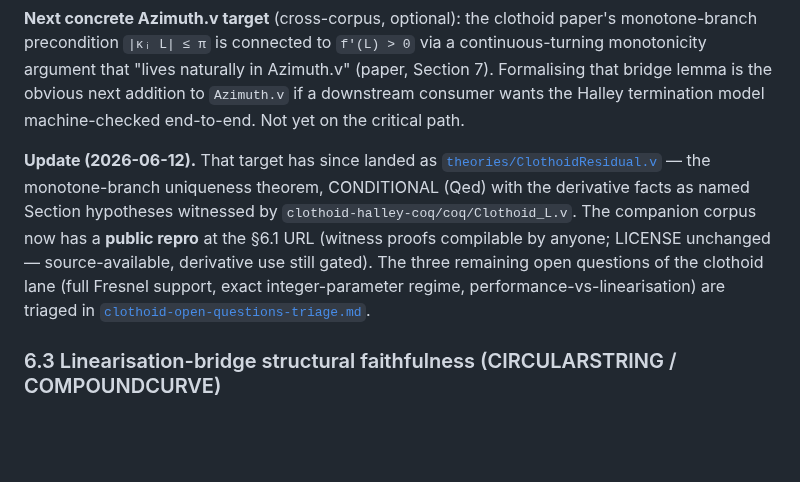
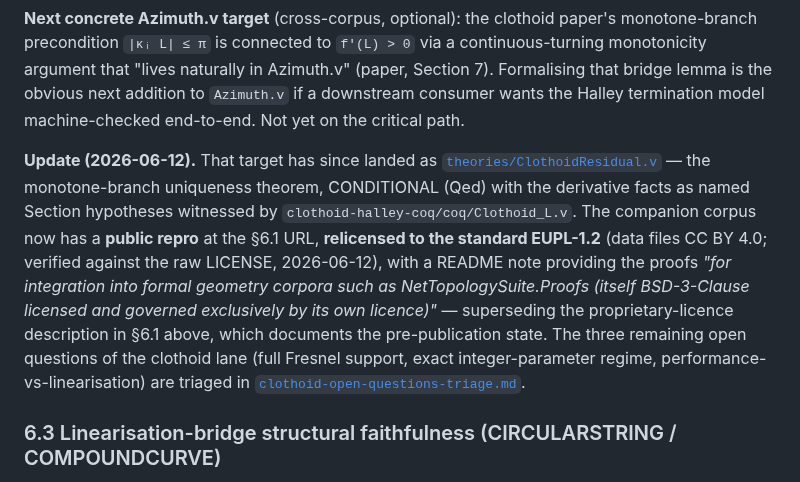
Before and after one commit to grootstebozewolf/NetTopologySuite.Proofs, a Markdown page: docs/audit-phase4-curves.md, the part around the change. GitHub-like rendering; blank space fills up the shorter version.

```diff
--- a/docs/audit-phase4-curves.md
+++ b/docs/audit-phase4-curves.md
@@ -122,7 +122,7 @@ The clothoid-halley-coq corpus released **v1.0.3** (`ffbbf6d`) with a retitle to
 
 **Next concrete Azimuth.v target** (cross-corpus, optional): the clothoid paper's monotone-branch precondition `|κᵢ L| ≤ π` is connected to `f'(L) > 0` via a continuous-turning monotonicity argument that "lives naturally in Azimuth.v" (paper, Section 7). Formalising that bridge lemma is the obvious next addition to `Azimuth.v` if a downstream consumer wants the Halley termination model machine-checked end-to-end. Not yet on the critical path.
 
-**Update (2026-06-12).** That target has since landed as [`theories/ClothoidResidual.v`](../theories/ClothoidResidual.v) — the monotone-branch uniqueness theorem, CONDITIONAL (Qed) with the derivative facts as named Section hypotheses witnessed by `clothoid-halley-coq/coq/Clothoid_L.v`. The companion corpus now has a **public repro** at the §6.1 URL (witness proofs compilable by anyone; LICENSE unchanged — source-available, derivative use still gated). The three remaining open questions of the clothoid lane (full Fresnel support, exact integer-parameter regime, performance-vs-linearisation) are triaged in [`clothoid-open-questions-triage.md`](clothoid-open-questions-triage.md).
+**Update (2026-06-12).** That target has since landed as [`theories/ClothoidResidual.v`](../theories/ClothoidResidual.v) — the monotone-branch uniqueness theorem, CONDITIONAL (Qed) with the derivative facts as named Section hypotheses witnessed by `clothoid-halley-coq/coq/Clothoid_L.v`. The companion corpus now has a **public repro** at the §6.1 URL, **relicensed to the standard EUPL-1.2** (data files CC BY 4.0; verified against the raw LICENSE, 2026-06-12), with a README note providing the proofs *"for integration into formal geometry corpora such as NetTopologySuite.Proofs (itself BSD-3-Clause licensed and governed exclusively by its own licence)"* — superseding the proprietary-licence description in §6.1 above, which documents the pre-publication state. The three remaining open questions of the clothoid lane (full Fresnel support, exact integer-parameter regime, performance-vs-linearisation) are triaged in [`clothoid-open-questions-triage.md`](clothoid-open-questions-triage.md).
 
 ### 6.3 Linearisation-bridge structural faithfulness (CIRCULARSTRING / COMPOUNDCURVE)
 
```
Also changed, not shown: docs/clothoid-open-questions-triage.md (+46 -36 lines).
